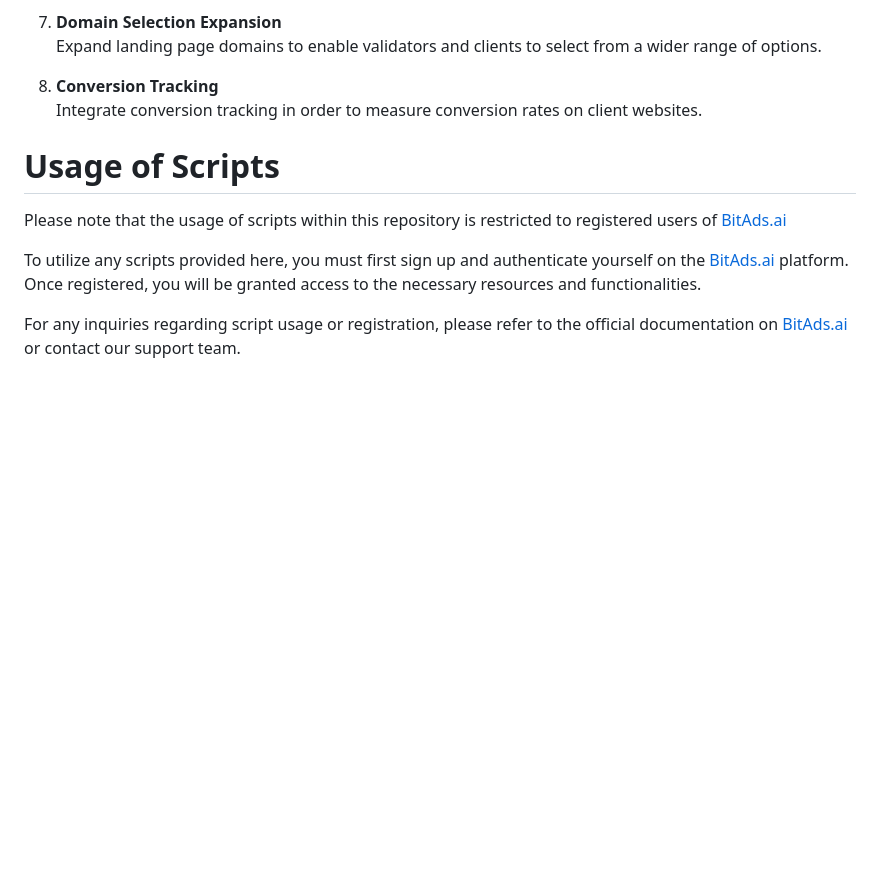
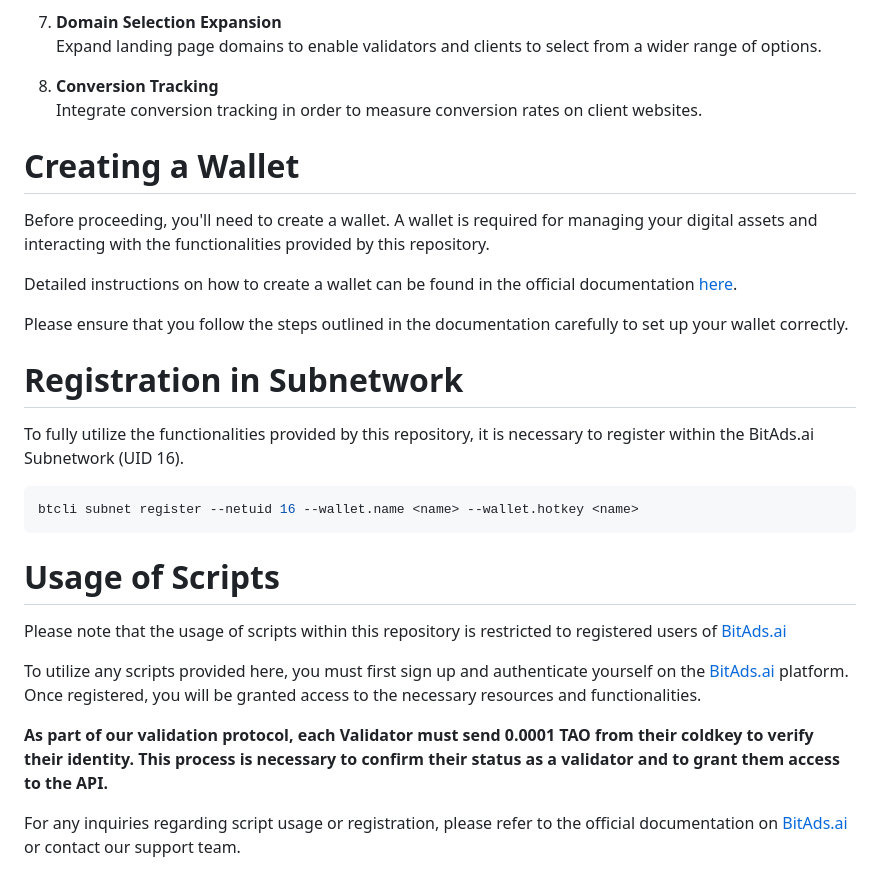
Before and after one commit to eseckft/BitAds.ai, a Markdown page: README.md, the part around the change printed below. GitHub-like rendering; blank space fills up the shorter version.

````diff
--- a/README.md
+++ b/README.md
@@ -165,11 +165,28 @@ Expand landing page domains to enable validators and clients to select from a wi
 8. **Conversion Tracking** <br>
 Integrate conversion tracking in order to measure conversion rates on client websites.
 
+# Creating a Wallet
+
+Before proceeding, you'll need to create a wallet. A wallet is required for managing your digital assets and interacting with the functionalities provided by this repository.
+
+Detailed instructions on how to create a wallet can be found in the official documentation [here](https://docs.bittensor.com/getting-started/wallets).
+
+Please ensure that you follow the steps outlined in the documentation carefully to set up your wallet correctly.
+
+# Registration in Subnetwork
+
+To fully utilize the functionalities provided by this repository, it is necessary to register within the BitAds.ai Subnetwork (UID 16).
+```bash
+btcli subnet register --netuid 16 --wallet.name <name> --wallet.hotkey <name>
+```
+
 # Usage of Scripts
 
 Please note that the usage of scripts within this repository is restricted to registered users of [BitAds.ai](https://BitAds.ai)
 
 To utilize any scripts provided here, you must first sign up and authenticate yourself on the [BitAds.ai](https://BitAds.ai) platform. Once registered, you will be granted access to the necessary resources and functionalities.
+
+**As part of our validation protocol, each Validator must send 0.0001 TAO from their coldkey to verify their identity. This process is necessary to confirm their status as a validator and to grant them access to the API.**
 
 For any inquiries regarding script usage or registration, please refer to the official documentation on [BitAds.ai](https://BitAds.ai) or contact our support team.
 
````
Also changed, not shown: other parts of README.md (+9 -36 lines).
